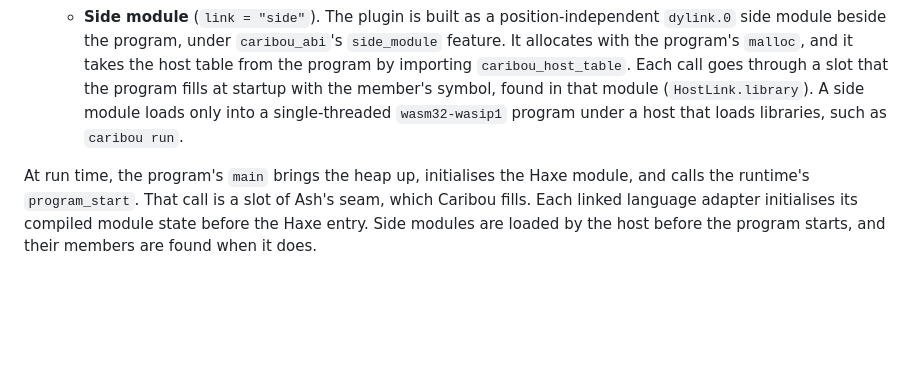
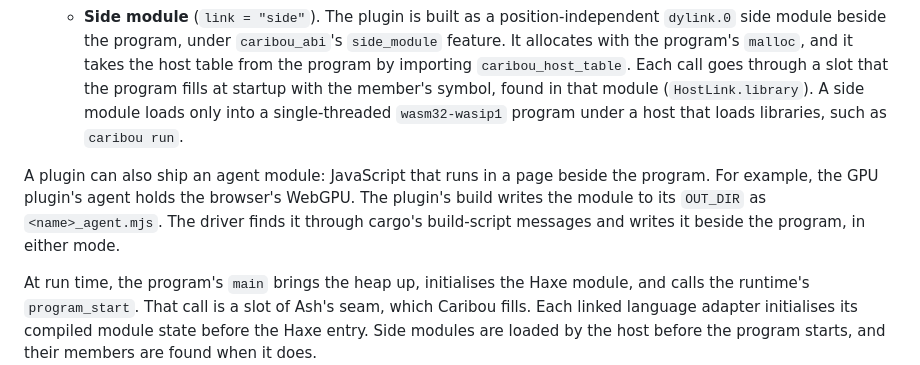
Before and after one commit to rayzor-blade/caribou, a Markdown page: docs/architecture/linking.md, the part around the change. Drawn GitHub-style; blank space fills up the shorter version.

Commit message:
docs: plugin agents
git-bug: 451cc06b19b07f21b0e0910dffd6826e7b3e9abc7a88741d2b4f7d1f2f879055

```diff
--- a/docs/architecture/linking.md
+++ b/docs/architecture/linking.md
@@ -45,6 +45,8 @@ Members with `Dyn` or `Fun` types have no static form and stay on the bridge. Th
    * **Linked** (the default). The plugin is built into the program's runtime, in one crate graph with `caribou-runtime`, because two Rust libraries built apart would each carry std and an allocator. Under `caribou_abi`'s `linked` feature, each plugin exports its entry under a name of its own, and a constructor of the graph registers it. Calls into it are direct.
    * **Side module** (`link = "side"`). The plugin is built as a position-independent `dylink.0` side module beside the program, under `caribou_abi`'s `side_module` feature. It allocates with the program's `malloc`, and it takes the host table from the program by importing `caribou_host_table`. Each call goes through a slot that the program fills at startup with the member's symbol, found in that module (`HostLink.library`). A side module loads only into a single-threaded `wasm32-wasip1` program under a host that loads libraries, such as `caribou run`.
 
+A plugin can also ship an agent module: JavaScript that runs in a page beside the program. For example, the GPU plugin's agent holds the browser's WebGPU. The plugin's build writes the module to its `OUT_DIR` as `<name>_agent.mjs`. The driver finds it through cargo's build-script messages and writes it beside the program, in either mode.
+
 At run time, the program's `main` brings the heap up, initialises the Haxe module, and calls the runtime's `program_start`. That call is a slot of Ash's seam, which Caribou fills. Each linked language adapter initialises its compiled module state before the Haxe entry. Side modules are loaded by the host before the program starts, and their members are found when it does.
 
 A language included in an AOT program must supply a relocatable-object emitter. No interpreter is embedded as a fallback. Loading a language module from source or bytecode belongs to hosted runs.
```
Also changed, not shown: docs/architecture/plugins.md (+1 -0 lines).
